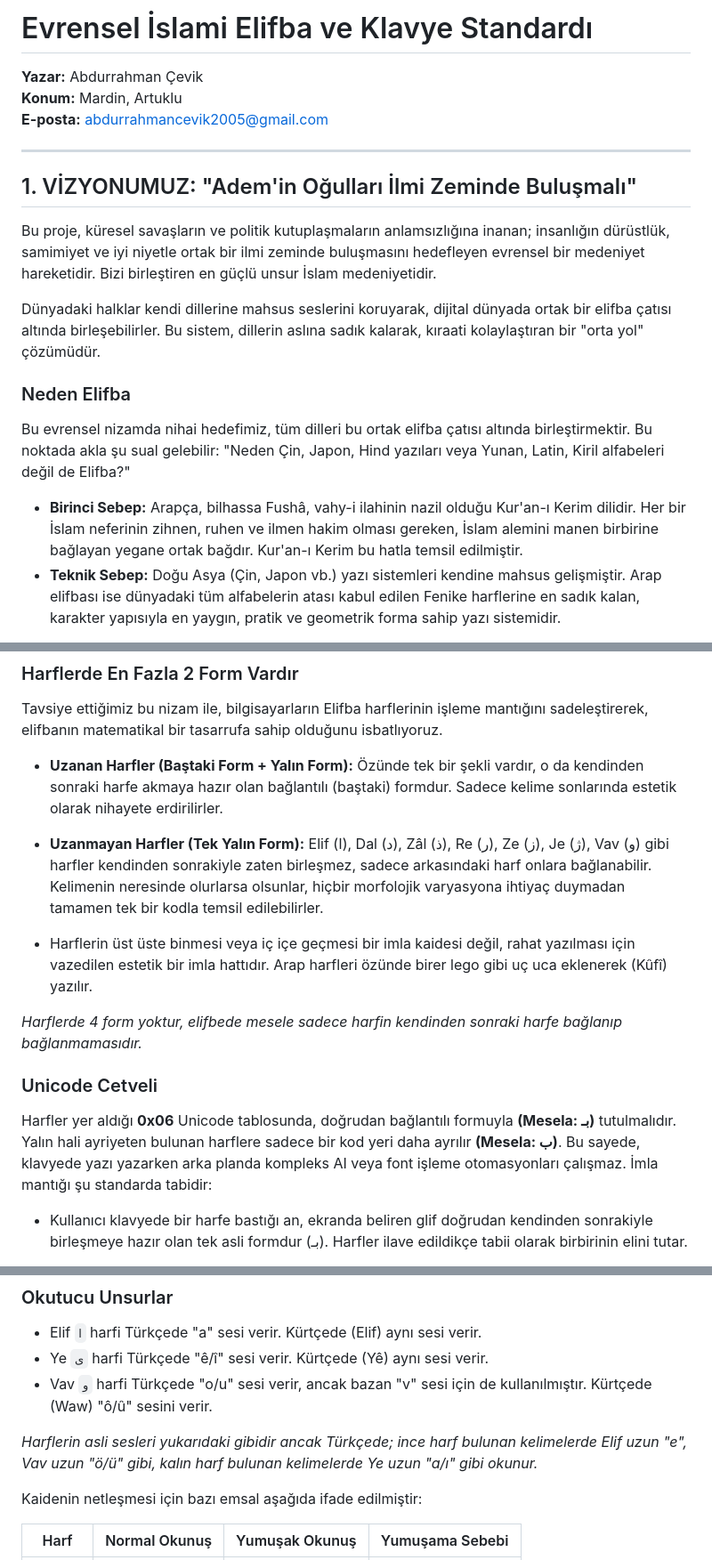
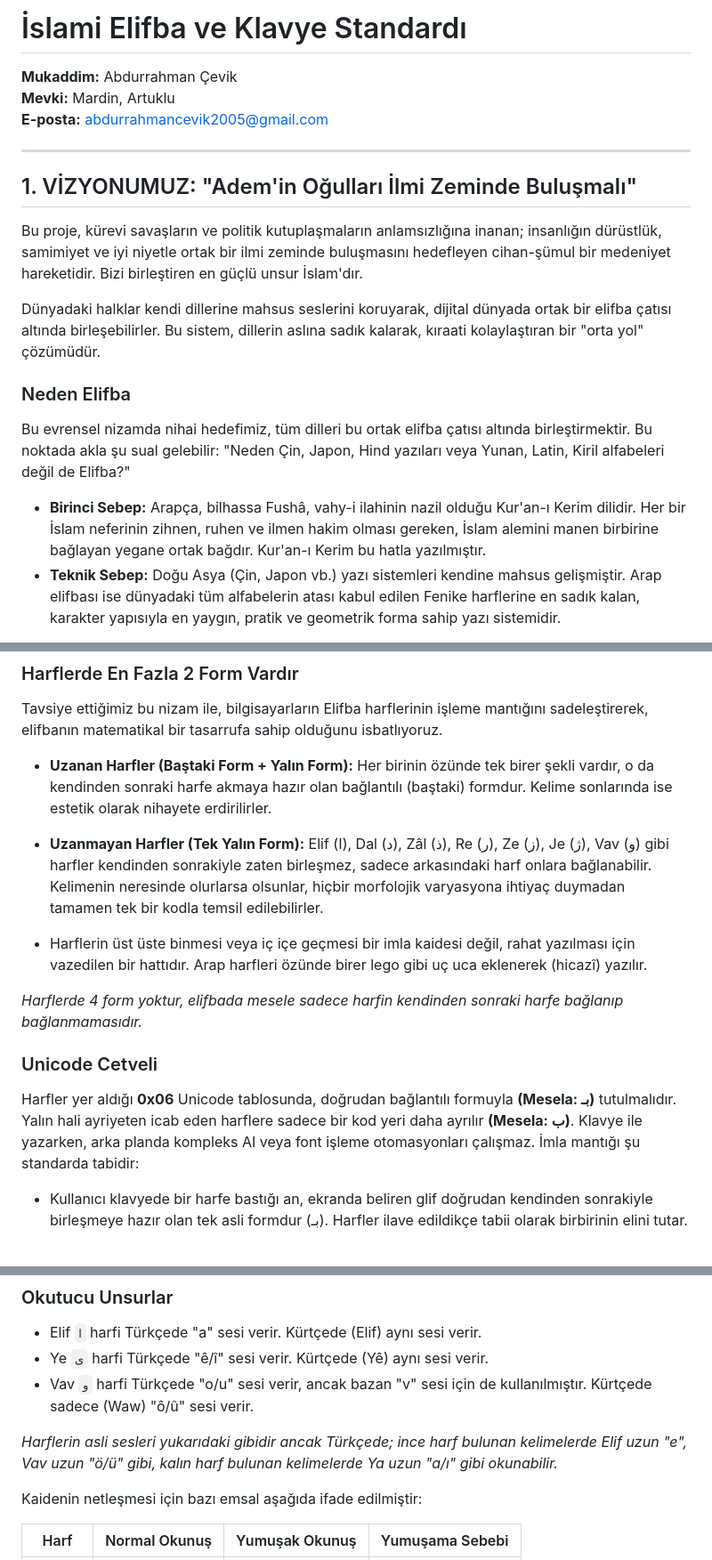
Before and after one commit to Abdurrahmancv/alifba, a Markdown page: README.md, 3 parts joined by grey strips. Shown at 89% size. Drawn GitHub-style.

```diff
--- a/README.md
+++ b/README.md
@@ -1,13 +1,13 @@
-# Evrensel İslami Elifba ve Klavye Standardı
+# İslami Elifba ve Klavye Standardı
 
-**Yazar:** Abdurrahman Çevik
-**Konum:** Mardin, Artuklu
+**Mukaddim:** Abdurrahman Çevik
+**Mevki:** Mardin, Artuklu
 **E-posta:** abdurrahmancevik2005@gmail.com
 
 ---
 ## 1. VİZYONUMUZ: "Adem'in Oğulları İlmi Zeminde Buluşmalı"
 
-Bu proje, küresel savaşların ve politik kutuplaşmaların anlamsızlığına inanan; insanlığın dürüstlük, samimiyet ve iyi niyetle ortak bir ilmi zeminde buluşmasını hedefleyen evrensel bir medeniyet hareketidir. Bizi birleştiren en güçlü unsur İslam medeniyetidir.
+Bu proje, kürevi savaşların ve politik kutuplaşmaların anlamsızlığına inanan; insanlığın dürüstlük, samimiyet ve iyi niyetle ortak bir ilmi zeminde buluşmasını hedefleyen cihan-şümul bir medeniyet hareketidir. Bizi birleştiren en güçlü unsur İslam'dır.
 
 Dünyadaki halklar kendi dillerine mahsus seslerini koruyarak, dijital dünyada ortak bir elifba çatısı altında birleşebilirler. Bu sistem, dillerin aslına sadık kalarak, kıraati kolaylaştıran bir "orta yol" çözümüdür.
 
@@ -15,7 +15,7 @@ Dünyadaki halklar kendi dillerine mahsus seslerini koruyarak, dijital dünyada
 
 Bu evrensel nizamda nihai hedefimiz, tüm dilleri bu ortak elifba çatısı altında birleştirmektir. Bu noktada akla şu sual gelebilir: "Neden Çin, Japon, Hind yazıları veya Yunan, Latin, Kiril alfabeleri değil de Elifba?"
 
-* **Birinci Sebep:** Arapça, bilhassa Fushâ, vahy-i ilahinin nazil olduğu Kur'an-ı Kerim dilidir. Her bir İslam neferinin zihnen, ruhen ve ilmen hakim olması gereken, İslam alemini manen birbirine bağlayan yegane ortak bağdır. Kur'an-ı Kerim bu hatla temsil edilmiştir.
+* **Birinci Sebep:** Arapça, bilhassa Fushâ, vahy-i ilahinin nazil olduğu Kur'an-ı Kerim dilidir. Her bir İslam neferinin zihnen, ruhen ve ilmen hakim olması gereken, İslam alemini manen birbirine bağlayan yegane ortak bağdır. Kur'an-ı Kerim bu hatla yazılmıştır.
 * **Teknik Sebep:** Doğu Asya (Çin, Japon vb.) yazı sistemleri kendine mahsus gelişmiştir. Arap elifbası ise dünyadaki tüm alfabelerin atası kabul edilen Fenike harflerine en sadık kalan, karakter yapısıyla en yaygın, pratik ve geometrik forma sahip yazı sistemidir.
 
 Bu yönüyle Elifba, insanlığın ortak yazı mirasını uzun vadede taşımak adına en makul "orta yol" prensipidir.
@@ -36,16 +36,16 @@ Bu durum veritabanlarında yer kaplar ve OpenType mimarları için hantal yazıl
 
 Tavsiye ettiğimiz bu nizam ile, bilgisayarların Elifba harflerinin işleme mantığını sadeleştirerek, elifbanın matematikal bir tasarrufa sahip olduğunu isbatlıyoruz.
 
-* **Uzanan Harfler (Baştaki Form + Yalın Form):** Özünde tek bir şekli vardır, o da kendinden sonraki harfe akmaya hazır olan bağlantılı (baştaki) formdur. Sadece kelime sonlarında estetik olarak nihayete erdirilirler.
+* **Uzanan Harfler (Baştaki Form + Yalın Form):** Her birinin özünde tek birer şekli vardır, o da kendinden sonraki harfe akmaya hazır olan bağlantılı (baştaki) formdur. Kelime sonlarında ise estetik olarak nihayete erdirilirler.
 * **Uzanmayan Harfler (Tek Yalın Form):** Elif (ا), Dal (د), Zâl (ذ), Re (ر), Ze (ز), Je (ژ), Vav (و) gibi harfler kendinden sonrakiyle zaten birleşmez, sadece arkasındaki harf onlara bağlanabilir. Kelimenin neresinde olurlarsa olsunlar, hiçbir morfolojik varyasyona ihtiyaç duymadan tamamen tek bir kodla temsil edilebilirler.
 
-* Harflerin üst üste binmesi veya iç içe geçmesi bir imla kaidesi değil, rahat yazılması için vazedilen estetik bir imla hattıdır. Arap harfleri özünde birer lego gibi uç uca eklenerek (Kûfî) yazılır.
+* Harflerin üst üste binmesi veya iç içe geçmesi bir imla kaidesi değil, rahat yazılması için vazedilen bir hattıdır. Arap harfleri özünde birer lego gibi uç uca eklenerek (hicazî) yazılır.
 
-*Harflerde 4 form yoktur, elifbede mesele sadece harfin kendinden sonraki harfe bağlanıp bağlanmamasıdır.*
+*Harflerde 4 form yoktur, elifbada mesele sadece harfin kendinden sonraki harfe bağlanıp bağlanmamasıdır.*
 
 ### Unicode Cetveli
 
-Harfler yer aldığı **0x06** Unicode tablosunda, doğrudan bağlantılı formuyla **(Mesela: بـ)** tutulmalıdır. Yalın hali ayriyeten bulunan harflere sadece bir kod yeri daha ayrılır **(Mesela: ب)**. Bu sayede, klavyede yazı yazarken arka planda kompleks AI veya font işleme otomasyonları çalışmaz. İmla mantığı şu standarda tabidir:
+Harfler yer aldığı **0x06** Unicode tablosunda, doğrudan bağlantılı formuyla **(Mesela: بـ)** tutulmalıdır. Yalın hali ayriyeten icab eden harflere sadece bir kod yeri daha ayrılır **(Mesela: ب)**. Klavye ile yazarken, arka planda kompleks AI veya font işleme otomasyonları çalışmaz. İmla mantığı şu standarda tabidir:
 
 * Kullanıcı klavyede bir harfe bastığı an, ekranda beliren glif doğrudan kendinden sonrakiyle birleşmeye hazır olan tek asli formdur (بـ). Harfler ilave edildikçe tabii olarak birbirinin elini tutar.
 
@@ -84,9 +84,9 @@ Bugün teklif ettiğimiz bu usul, matbaanın dünyaya ilk yayıldığı zaman ku
 
 * Elif `ا` harfi Türkçede "a" sesi verir. Kürtçede (Elif) aynı sesi verir.
 * Ye `ی` harfi Türkçede "ê/î" sesi verir. Kürtçede (Yê) aynı sesi verir.
-* Vav `و` harfi Türkçede "o/u" sesi verir, ancak bazan "v" sesi için de kullanılmıştır. Kürtçede (Waw) "ô/û" sesini verir.
+* Vav `و` harfi Türkçede "o/u" sesi verir, ancak bazan "v" sesi için de kullanılmıştır. Kürtçede sadece (Waw) "ô/û" sesi verir.
 
-*Harflerin asli sesleri yukarıdaki gibidir ancak Türkçede; ince harf bulunan kelimelerde Elif uzun "e", Vav uzun "ö/ü" gibi, kalın harf bulunan kelimelerde Ye uzun "a/ı" gibi okunur.*
+*Harflerin asli sesleri yukarıdaki gibidir ancak Türkçede; ince harf bulunan kelimelerde Elif uzun "e", Vav uzun "ö/ü" gibi, kalın harf bulunan kelimelerde Ya uzun "a/ı" gibi okunabilir.*
 
 Kaidenin netleşmesi için bazı emsal aşağıda ifade edilmiştir:
 
```
Also changed, not shown: other parts of README.md (+21 -60 lines).
